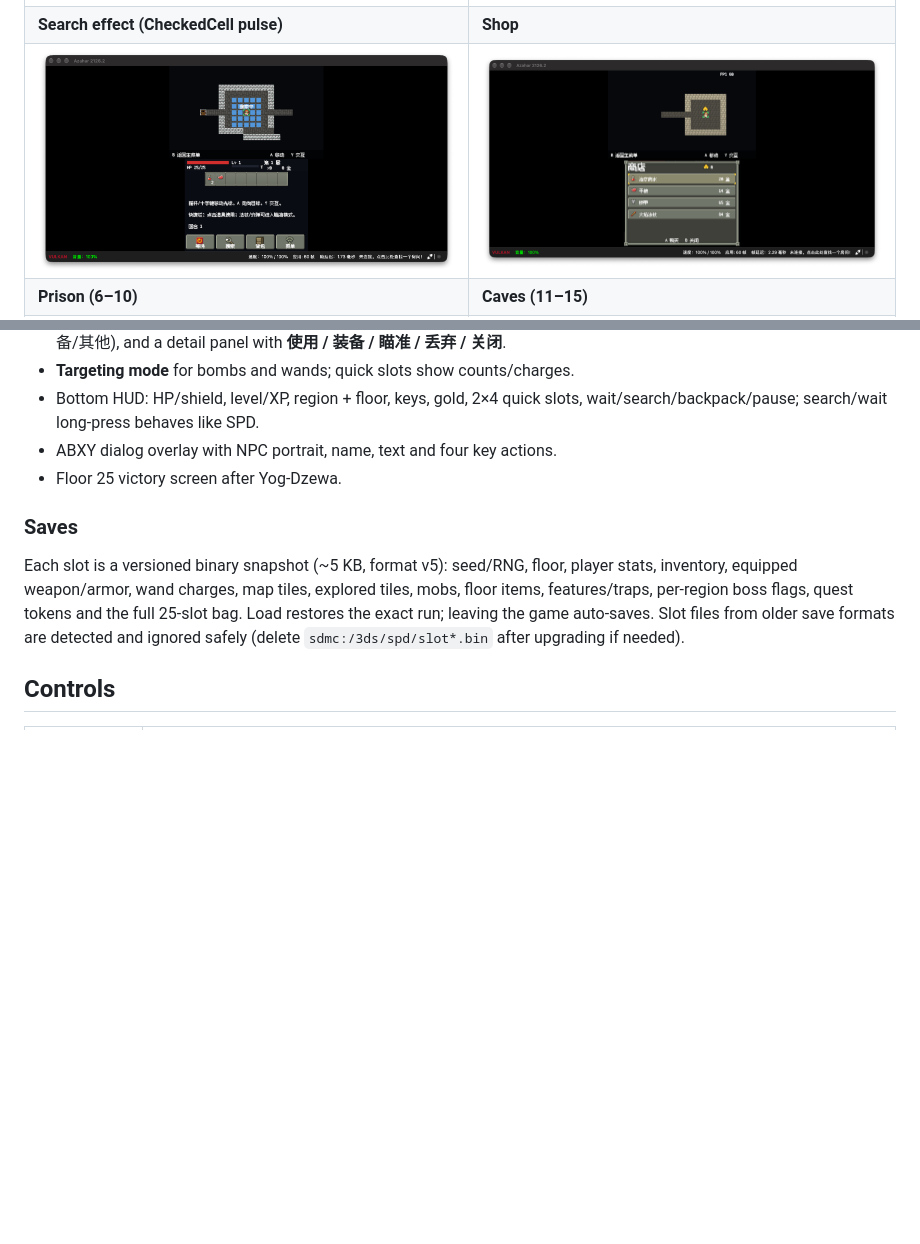
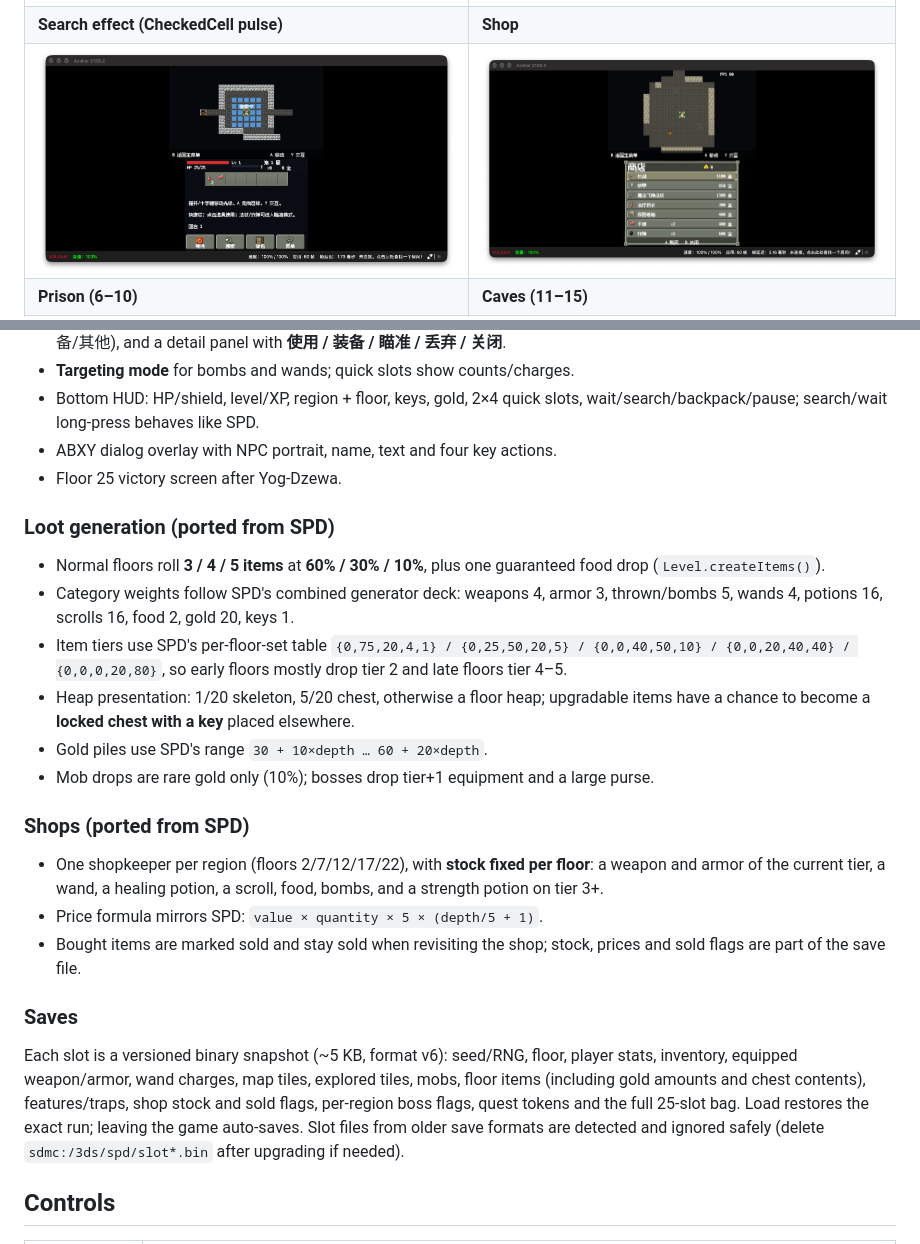
Before and after one commit to YurizonoMika/Shattered-Pixel-Dungeon-3DS, a Markdown page: README.md, 2 parts joined by grey strips. GitHub-like rendering; pictures changed too: docs/screens/shop.png; blank space fills up the shorter version.

```diff
--- a/README.md
+++ b/README.md
@@ -101,11 +101,35 @@ input, saves and the dungeon loop are reimplemented from scratch for the 3DS.
 - ABXY dialog overlay with NPC portrait, name, text and four key actions.
 - Floor 25 victory screen after Yog-Dzewa.
 
+### Loot generation (ported from SPD)
+
+- Normal floors roll **3 / 4 / 5 items** at **60% / 30% / 10%**, plus one guaranteed
+  food drop (`Level.createItems()`).
+- Category weights follow SPD's combined generator deck: weapons 4, armor 3,
+  thrown/bombs 5, wands 4, potions 16, scrolls 16, food 2, gold 20, keys 1.
+- Item tiers use SPD's per-floor-set table
+  `{0,75,20,4,1} / {0,25,50,20,5} / {0,0,40,50,10} / {0,0,20,40,40} / {0,0,0,20,80}`,
+  so early floors mostly drop tier 2 and late floors tier 4–5.
+- Heap presentation: 1/20 skeleton, 5/20 chest, otherwise a floor heap; upgradable
+  items have a chance to become a **locked chest with a key** placed elsewhere.
+- Gold piles use SPD's range `30 + 10×depth … 60 + 20×depth`.
+- Mob drops are rare gold only (10%); bosses drop tier+1 equipment and a large purse.
+
+### Shops (ported from SPD)
+
+- One shopkeeper per region (floors 2/7/12/17/22), with **stock fixed per floor**:
+  a weapon and armor of the current tier, a wand, a healing potion, a scroll, food,
+  bombs, and a strength potion on tier 3+.
+- Price formula mirrors SPD: `value × quantity × 5 × (depth/5 + 1)`.
+- Bought items are marked sold and stay sold when revisiting the shop; stock, prices
+  and sold flags are part of the save file.
+
 ### Saves
 
-Each slot is a versioned binary snapshot (~5 KB, format v5): seed/RNG, floor, player stats,
+Each slot is a versioned binary snapshot (~5 KB, format v6): seed/RNG, floor, player stats,
 inventory, equipped weapon/armor, wand charges, map tiles, explored tiles, mobs,
-floor items, features/traps, per-region boss flags, quest tokens and the full 25-slot bag. Load restores the exact
+floor items (including gold amounts and chest contents), features/traps, shop stock
+and sold flags, per-region boss flags, quest tokens and the full 25-slot bag. Load restores the exact
 run; leaving the game auto-saves. Slot files from older save formats are detected and
 ignored safely (delete `sdmc:/3ds/spd/slot*.bin` after upgrading if needed).
 
```
Also changed, not shown: 5 other files.
